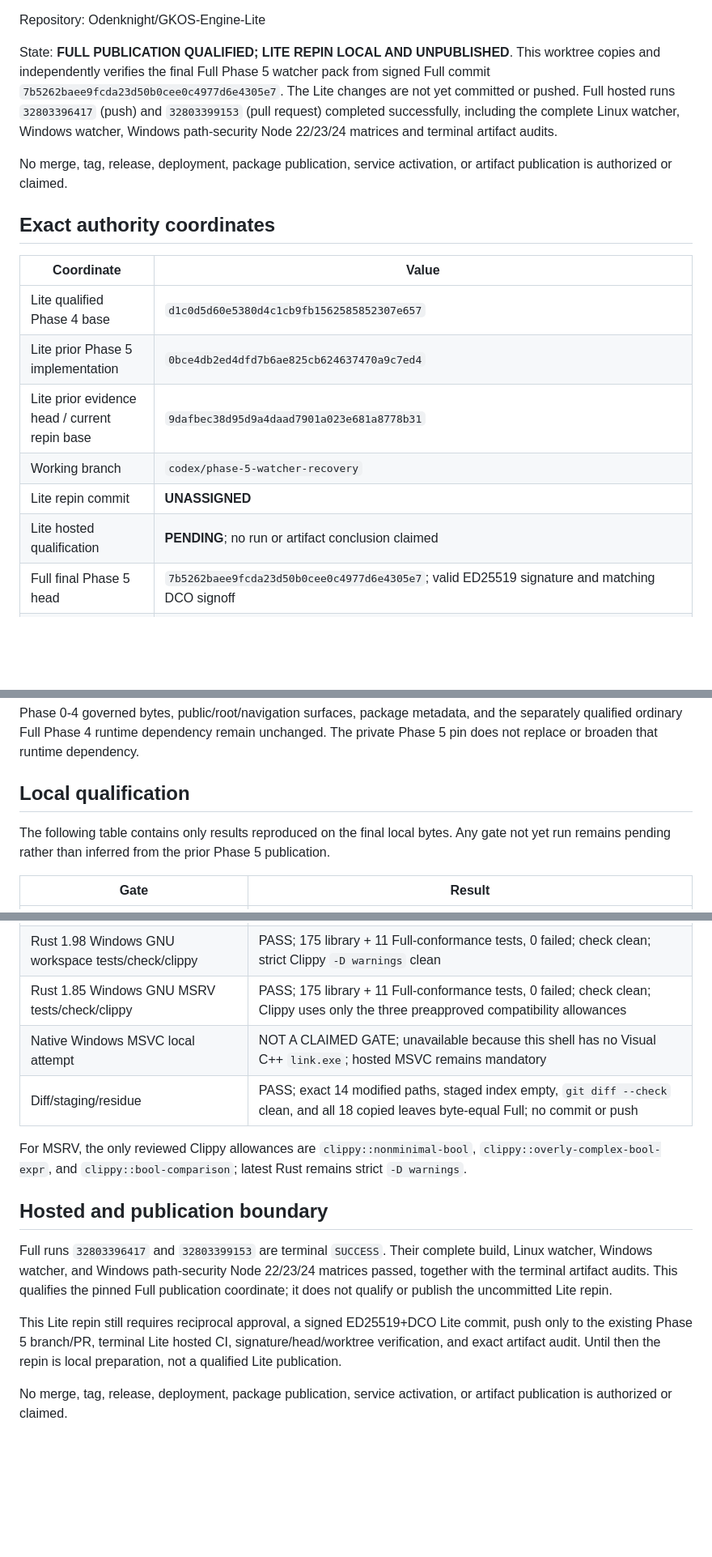
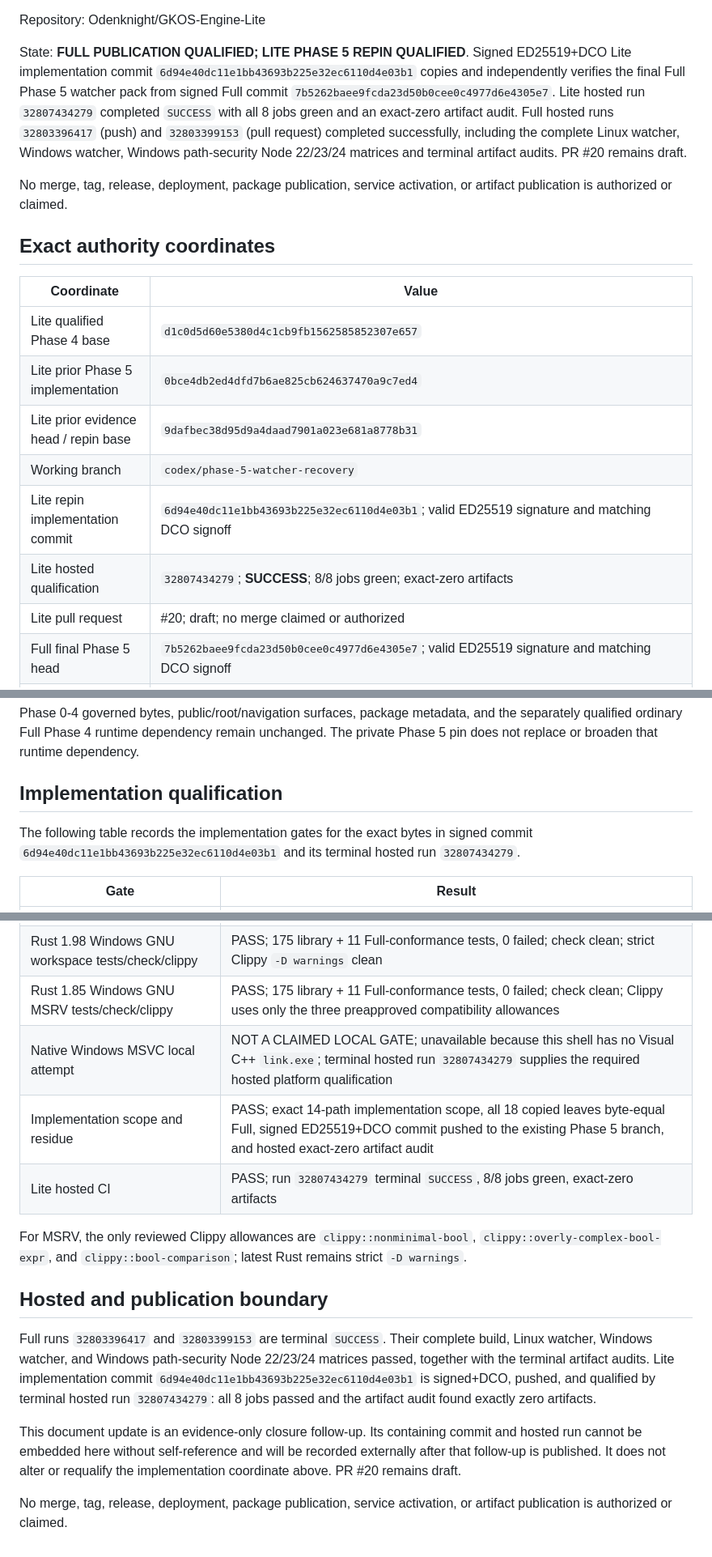
Before and after one commit to Odenknight/GKOS-Engine-Lite, a Markdown page: docs/evidence/phase-5-watcher-recovery-slice-a.md, 3 parts joined by grey strips. Shown at 81% size. Drawn GitHub-style; blank space fills up the shorter version.

Commit message:
docs(evidence): close Lite Phase 5 qualification
Signed-off-by: OdenKnight <Odenknight@users.noreply.github.com>

```diff
--- a/docs/evidence/phase-5-watcher-recovery-slice-a.md
+++ b/docs/evidence/phase-5-watcher-recovery-slice-a.md
@@ -4,7 +4,7 @@ Qualification date: 2026-08-24
 
 Repository: Odenknight/GKOS-Engine-Lite
 
-State: **FULL PUBLICATION QUALIFIED; LITE REPIN LOCAL AND UNPUBLISHED**. This worktree copies and independently verifies the final Full Phase 5 watcher pack from signed Full commit `7b5262baee9fcda23d50b0cee0c4977d6e4305e7`. The Lite changes are not yet committed or pushed. Full hosted runs `32803396417` (push) and `32803399153` (pull request) completed successfully, including the complete Linux watcher, Windows watcher, Windows path-security Node 22/23/24 matrices and terminal artifact audits.
+State: **FULL PUBLICATION QUALIFIED; LITE PHASE 5 REPIN QUALIFIED**. Signed ED25519+DCO Lite implementation commit `6d94e40dc11e1bb43693b225e32ec6110d4e03b1` copies and independently verifies the final Full Phase 5 watcher pack from signed Full commit `7b5262baee9fcda23d50b0cee0c4977d6e4305e7`. Lite hosted run `32807434279` completed `SUCCESS` with all 8 jobs green and an exact-zero artifact audit. Full hosted runs `32803396417` (push) and `32803399153` (pull request) completed successfully, including the complete Linux watcher, Windows watcher, Windows path-security Node 22/23/24 matrices and terminal artifact audits. PR #20 remains draft.
 
 No merge, tag, release, deployment, package publication, service activation, or artifact publication is authorized or claimed.
 
@@ -14,10 +14,11 @@ No merge, tag, release, deployment, package publication, service activation, or
 | --- | --- |
 | Lite qualified Phase 4 base | `d1c0d5d60e5380d4c1cb9fb1562585852307e657` |
 | Lite prior Phase 5 implementation | `0bce4db2ed4dfd7b6ae825cb624637470a9c7ed4` |
-| Lite prior evidence head / current repin base | `9dafbec38d95d9a4daad7901a023e681a8778b31` |
+| Lite prior evidence head / repin base | `9dafbec38d95d9a4daad7901a023e681a8778b31` |
 | Working branch | `codex/phase-5-watcher-recovery` |
-| Lite repin commit | **UNASSIGNED** |
-| Lite hosted qualification | **PENDING**; no run or artifact conclusion claimed |
+| Lite repin implementation commit | `6d94e40dc11e1bb43693b225e32ec6110d4e03b1`; valid ED25519 signature and matching DCO signoff |
+| Lite hosted qualification | `32807434279`; **SUCCESS**; 8/8 jobs green; exact-zero artifacts |
+| Lite pull request | #20; draft; no merge claimed or authorized |
 | Full final Phase 5 head | `7b5262baee9fcda23d50b0cee0c4977d6e4305e7`; valid ED25519 signature and matching DCO signoff |
 | Full hosted push run | `32803396417`; **SUCCESS**; complete Linux watcher, Windows watcher, Windows path-security Node 22/23/24 matrices and terminal artifact audit green |
 | Full hosted PR run | `32803399153`; **SUCCESS**; complete Linux watcher, Windows watcher, Windows path-security Node 22/23/24 matrices and terminal artifact audit green |
@@ -42,9 +43,9 @@ The verifier remains private and inert: it exposes no public Rust item, binary,
 
 Phase 0-4 governed bytes, public/root/navigation surfaces, package metadata, and the separately qualified ordinary Full Phase 4 runtime dependency remain unchanged. The private Phase 5 pin does not replace or broaden that runtime dependency.
 
-## Local qualification
+## Implementation qualification
 
-The following table contains only results reproduced on the final local bytes. Any gate not yet run remains pending rather than inferred from the prior Phase 5 publication.
+The following table records the implementation gates for the exact bytes in signed commit `6d94e40dc11e1bb43693b225e32ec6110d4e03b1` and its terminal hosted run `32807434279`.
 
 | Gate | Result |
 | --- | --- |
@@ -53,15 +54,16 @@ The following table contains only results reproduced on the final local bytes. A
 | Rust formatting | PASS; `cargo fmt --all -- --check` clean |
 | Rust 1.98 Windows GNU workspace tests/check/clippy | PASS; 175 library + 11 Full-conformance tests, 0 failed; check clean; strict Clippy `-D warnings` clean |
 | Rust 1.85 Windows GNU MSRV tests/check/clippy | PASS; 175 library + 11 Full-conformance tests, 0 failed; check clean; Clippy uses only the three preapproved compatibility allowances |
-| Native Windows MSVC local attempt | NOT A CLAIMED GATE; unavailable because this shell has no Visual C++ `link.exe`; hosted MSVC remains mandatory |
-| Diff/staging/residue | PASS; exact 14 modified paths, staged index empty, `git diff --check` clean, and all 18 copied leaves byte-equal Full; no commit or push |
+| Native Windows MSVC local attempt | NOT A CLAIMED LOCAL GATE; unavailable because this shell has no Visual C++ `link.exe`; terminal hosted run `32807434279` supplies the required hosted platform qualification |
+| Implementation scope and residue | PASS; exact 14-path implementation scope, all 18 copied leaves byte-equal Full, signed ED25519+DCO commit pushed to the existing Phase 5 branch, and hosted exact-zero artifact audit |
+| Lite hosted CI | PASS; run `32807434279` terminal `SUCCESS`, 8/8 jobs green, exact-zero artifacts |
 
 For MSRV, the only reviewed Clippy allowances are `clippy::nonminimal-bool`, `clippy::overly-complex-bool-expr`, and `clippy::bool-comparison`; latest Rust remains strict `-D warnings`.
 
 ## Hosted and publication boundary
 
-Full runs `32803396417` and `32803399153` are terminal `SUCCESS`. Their complete build, Linux watcher, Windows watcher, and Windows path-security Node 22/23/24 matrices passed, together with the terminal artifact audits. This qualifies the pinned Full publication coordinate; it does not qualify or publish the uncommitted Lite repin.
+Full runs `32803396417` and `32803399153` are terminal `SUCCESS`. Their complete build, Linux watcher, Windows watcher, and Windows path-security Node 22/23/24 matrices passed, together with the terminal artifact audits. Lite implementation commit `6d94e40dc11e1bb43693b225e32ec6110d4e03b1` is signed+DCO, pushed, and qualified by terminal hosted run `32807434279`: all 8 jobs passed and the artifact audit found exactly zero artifacts.
 
-This Lite repin still requires reciprocal approval, a signed ED25519+DCO Lite commit, push only to the existing Phase 5 branch/PR, terminal Lite hosted CI, signature/head/worktree verification, and exact artifact audit. Until then the repin is local preparation, not a qualified Lite publication.
+This document update is an evidence-only closure follow-up. Its containing commit and hosted run cannot be embedded here without self-reference and will be recorded externally after that follow-up is published. It does not alter or requalify the implementation coordinate above. PR #20 remains draft.
 
 No merge, tag, release, deployment, package publication, service activation, or artifact publication is authorized or claimed.
```
Also changed, not shown: other parts of docs/evidence/phase-5-watcher-recovery-slice-a.md (+3 -3 lines).
